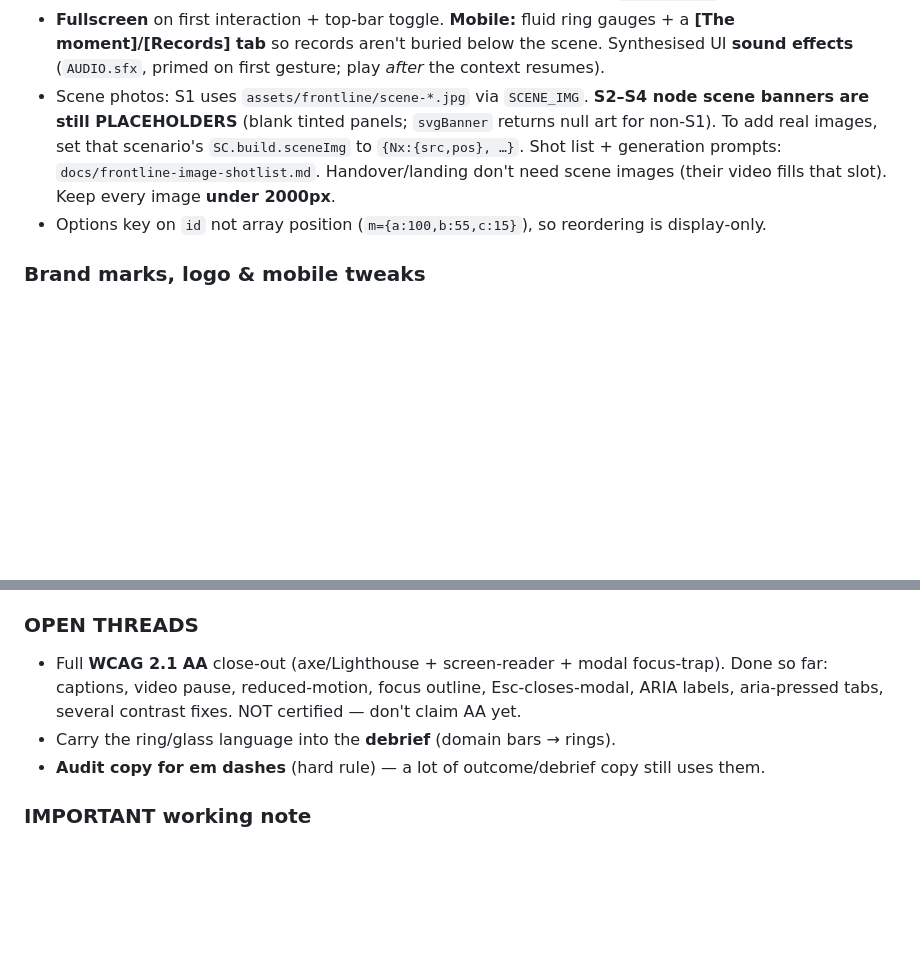
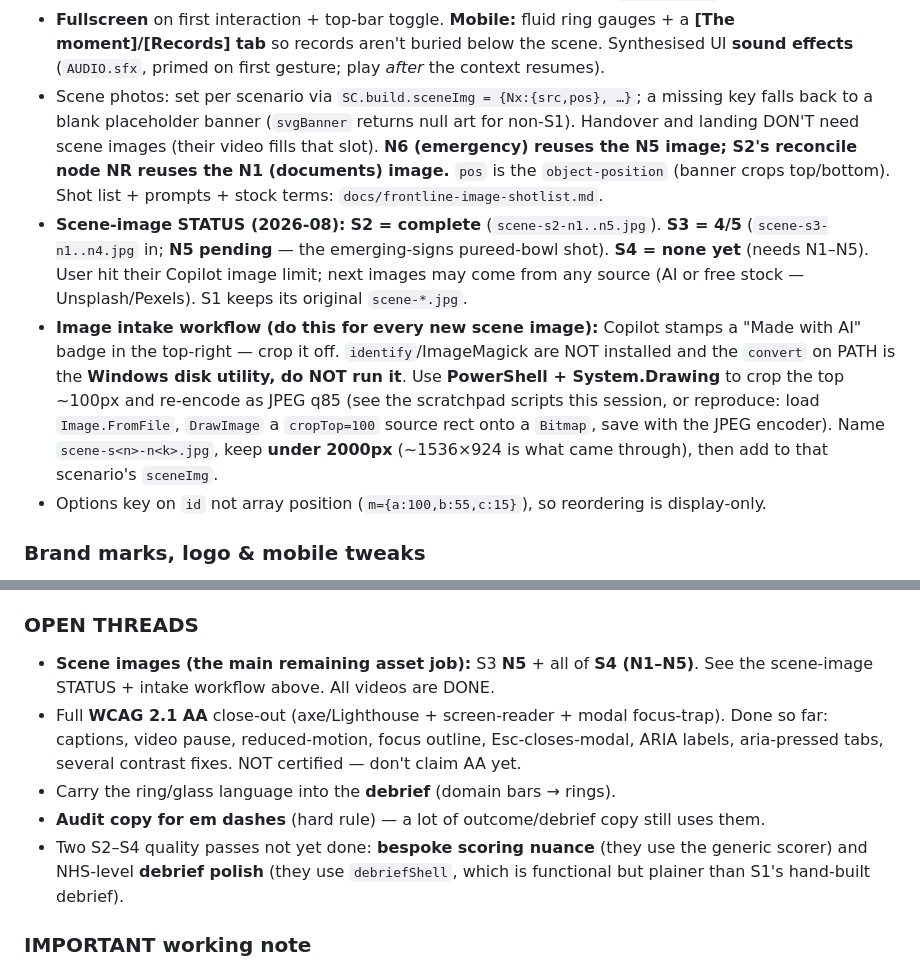
Before and after one commit to chrisf-bit/the-risk-chain, a Markdown page: CLAUDE.md, 2 parts joined by grey strips. GitHub-like rendering; blank space fills up the shorter version.

Commit message:
CLAUDE.md: sync frontline asset status for handoff
Record current scene-image status (S2 complete, S3 4/5 with N5 pending, S4 none;
user hit Copilot image limit), the N6->N5 / NR->N1 image reuse, and the image
intake workflow (crop the Made-with-AI badge via PowerShell System.Drawing;
never run the Windows `convert`). Update OPEN THREADS: remaining scene images
(S3 N5 + S4), plus the deferred S2-S4 scoring/debrief polish. Videos all done.

Co-Authored-By: Claude Opus 4.8 (1M context) <noreply@anthropic.com>

```diff
--- a/CLAUDE.md
+++ b/CLAUDE.md
@@ -266,11 +266,23 @@ throughout, all gated by `prefers-reduced-motion`.
 - **Fullscreen** on first interaction + top‑bar toggle. **Mobile:** fluid ring gauges + a
   **[The moment]/[Records] tab** so records aren't buried below the scene. Synthesised UI
   **sound effects** (`AUDIO.sfx`, primed on first gesture; play *after* the context resumes).
-- Scene photos: S1 uses `assets/frontline/scene-*.jpg` via `SCENE_IMG`. **S2–S4 node scene
-  banners are still PLACEHOLDERS** (blank tinted panels; `svgBanner` returns null art for
-  non‑S1). To add real images, set that scenario's `SC.build.sceneImg` to `{Nx:{src,pos}, …}`.
-  Shot list + generation prompts: `docs/frontline-image-shotlist.md`. Handover/landing don't
-  need scene images (their video fills that slot). Keep every image **under 2000px**.
+- Scene photos: set per scenario via `SC.build.sceneImg = {Nx:{src,pos}, …}`; a missing key
+  falls back to a blank placeholder banner (`svgBanner` returns null art for non‑S1). Handover
+  and landing DON'T need scene images (their video fills that slot). **N6 (emergency) reuses
+  the N5 image; S2's reconcile node NR reuses the N1 (documents) image.** `pos` is the
+  `object-position` (banner crops top/bottom). Shot list + prompts + stock terms:
+  `docs/frontline-image-shotlist.md`.
+- **Scene-image STATUS (2026‑08):** **S2 = complete** (`scene-s2-n1..n5.jpg`). **S3 = 4/5**
+  (`scene-s3-n1..n4.jpg` in; **N5 pending** — the emerging‑signs pureed‑bowl shot). **S4 =
+  none yet** (needs N1–N5). User hit their Copilot image limit; next images may come from any
+  source (AI or free stock — Unsplash/Pexels). S1 keeps its original `scene-*.jpg`.
+- **Image intake workflow (do this for every new scene image):** Copilot stamps a "Made with
+  AI" badge in the top‑right — crop it off. `identify`/ImageMagick are NOT installed and the
+  `convert` on PATH is the **Windows disk utility, do NOT run it**. Use **PowerShell +
+  System.Drawing** to crop the top ~100px and re‑encode as JPEG q85 (see the scratchpad
+  scripts this session, or reproduce: load `Image.FromFile`, `DrawImage` a `cropTop=100`
+  source rect onto a `Bitmap`, save with the JPEG encoder). Name `scene-s<n>-n<k>.jpg`, keep
+  **under 2000px** (~1536×924 is what came through), then add to that scenario's `sceneImg`.
 - Options key on `id` not array position (`m={a:100,b:55,c:15}`), so reordering is display‑only.
 
 ### Brand marks, logo & mobile tweaks
@@ -319,11 +331,16 @@ Intro is now **welcome‑only**, inline, with the SME disclaimer **at the end**:
   `<style>` block (harmless; can be cleared later).
 
 ### OPEN THREADS
+- **Scene images (the main remaining asset job):** S3 **N5** + all of **S4 (N1–N5)**. See the
+  scene‑image STATUS + intake workflow above. All videos are DONE.
 - Full **WCAG 2.1 AA** close‑out (axe/Lighthouse + screen‑reader + modal focus‑trap). Done
   so far: captions, video pause, reduced‑motion, focus outline, Esc‑closes‑modal, ARIA
   labels, aria‑pressed tabs, several contrast fixes. NOT certified — don't claim AA yet.
 - Carry the ring/glass language into the **debrief** (domain bars → rings).
 - **Audit copy for em dashes** (hard rule) — a lot of outcome/debrief copy still uses them.
+- Two S2–S4 quality passes not yet done: **bespoke scoring nuance** (they use the generic
+  scorer) and NHS‑level **debrief polish** (they use `debriefShell`, which is functional but
+  plainer than S1's hand‑built debrief).
 
 ### IMPORTANT working note
 The user's screenshots have failed to load **all session** because they exceed **2000px**
```
